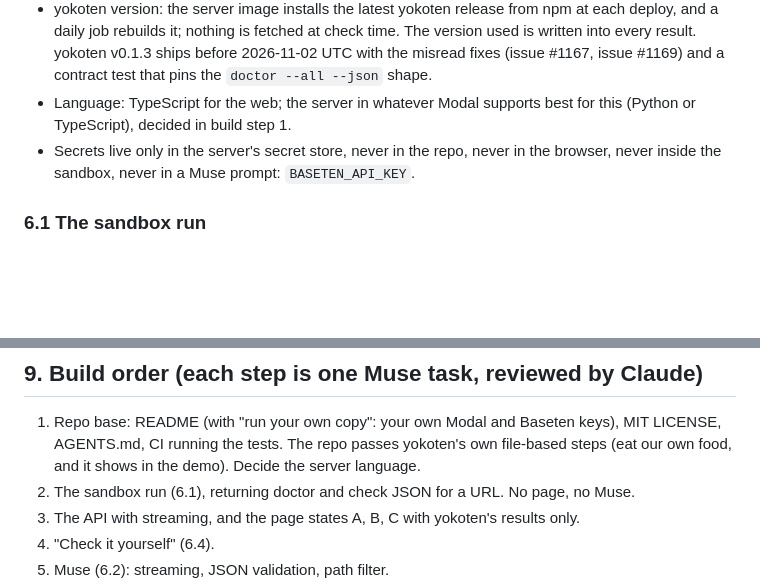
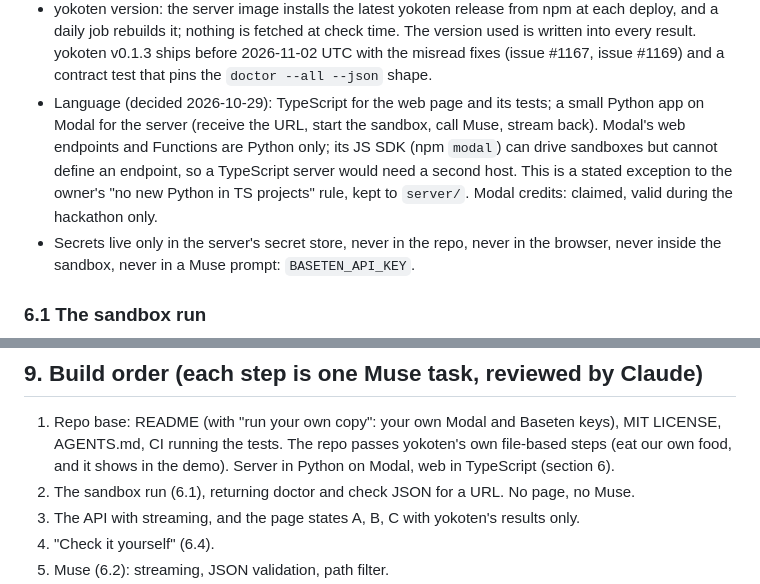
Before and after one commit to coo1white/shoshin, a Markdown page: docs/design.md, 2 parts joined by grey strips. GitHub-like rendering; blank space fills up the shorter version.

Commit message:
docs: decide Python on Modal for the server, TypeScript for the page

```diff
--- a/docs/design.md
+++ b/docs/design.md
@@ -190,8 +190,13 @@ streamed events (server-sent events) back to the browser
   time. The version used is written into every result. yokoten v0.1.3 ships
   before 2026-11-02 UTC with the misread fixes (issue #1167, issue #1169) and
   a contract test that pins the `doctor --all --json` shape.
-- Language: TypeScript for the web; the server in whatever Modal supports best
-  for this (Python or TypeScript), decided in build step 1.
+- Language (decided 2026-10-29): TypeScript for the web page and its tests;
+  a small Python app on Modal for the server (receive the URL, start the
+  sandbox, call Muse, stream back). Modal's web endpoints and Functions are
+  Python only; its JS SDK (npm `modal`) can drive sandboxes but cannot define
+  an endpoint, so a TypeScript server would need a second host. This is a
+  stated exception to the owner's "no new Python in TS projects" rule, kept
+  to `server/`. Modal credits: claimed, valid during the hackathon only.
 - Secrets live only in the server's secret store, never in the repo, never in
   the browser, never inside the sandbox, never in a Muse prompt:
   `BASETEN_API_KEY`.
@@ -347,7 +352,7 @@ Most tests run on saved JSON, with no network, no Modal and no Muse.
 1. Repo base: README (with "run your own copy": your own Modal and Baseten
    keys), MIT LICENSE, AGENTS.md, CI running the tests. The repo passes
    yokoten's own file-based steps (eat our own food, and it shows in the demo).
-   Decide the server language.
+   Server in Python on Modal, web in TypeScript (section 6).
 2. The sandbox run (6.1), returning doctor and check JSON for a URL. No page,
    no Muse.
 3. The API with streaming, and the page states A, B, C with yokoten's results
```
